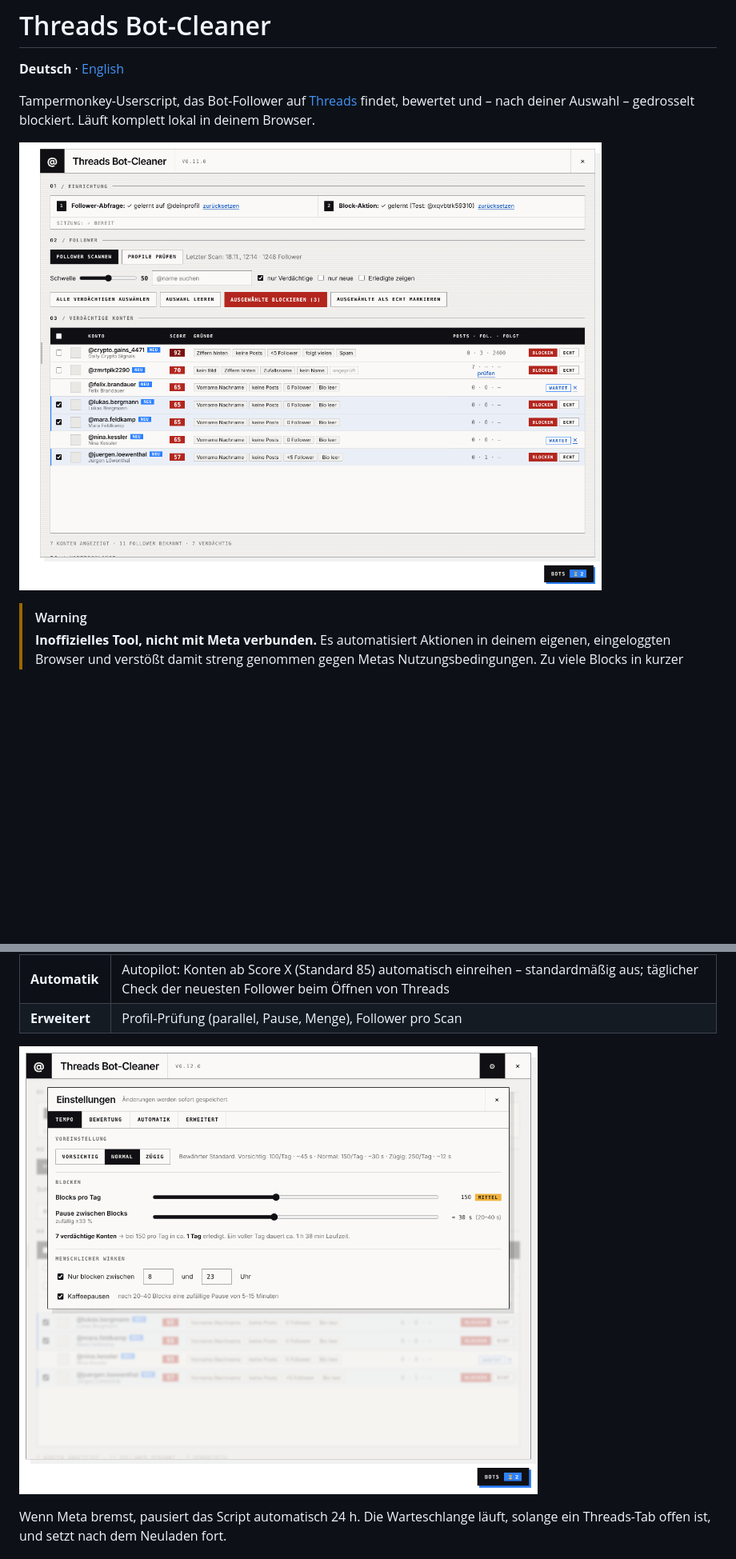
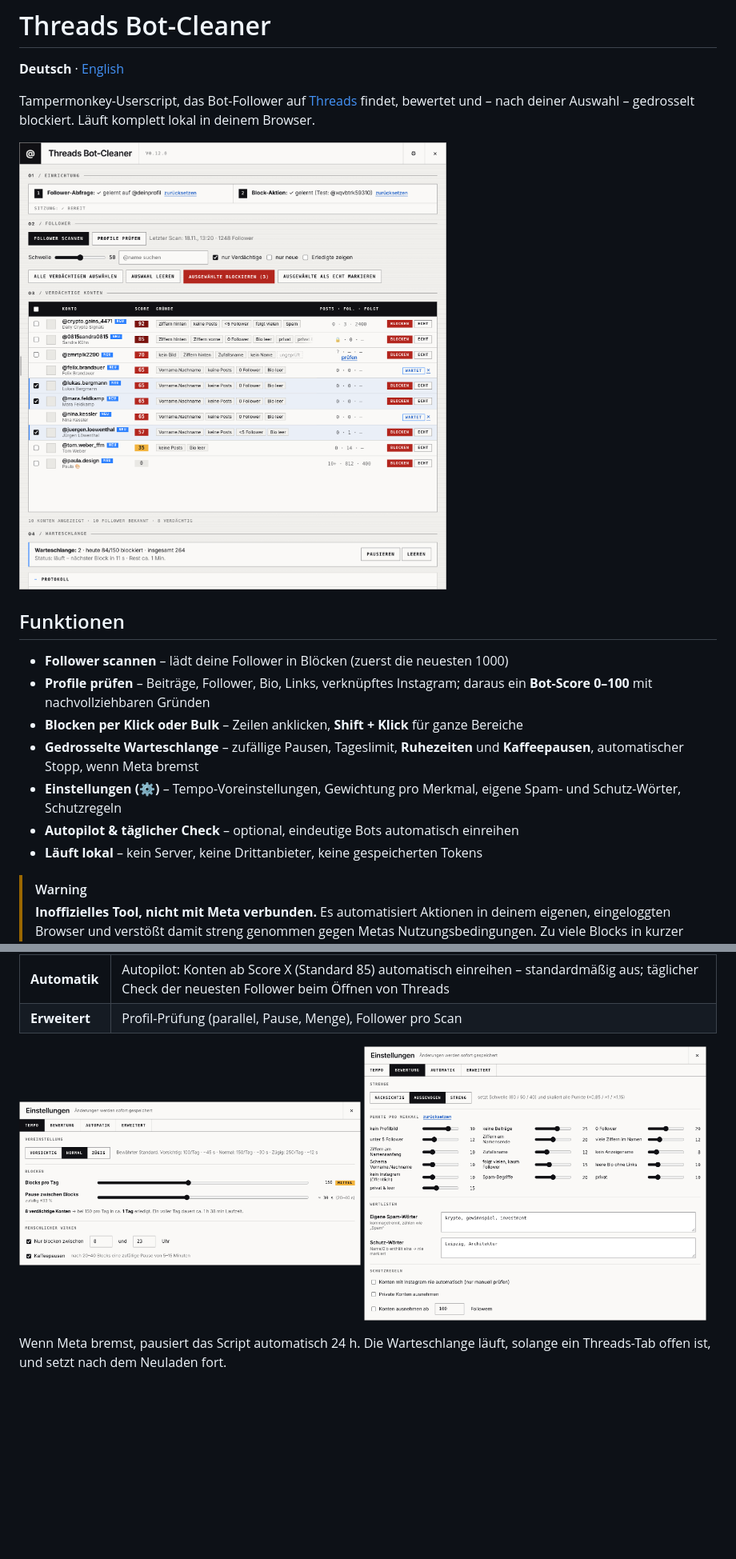
Before and after one commit to DieDaddelecke/threads-bot-cleaner, a Markdown page: README.md, 2 parts joined by grey strips. Shown at 80% size. Rendered like a GitHub page; pictures changed too: docs/screenshot.png, docs/settings-bewertung.png (added), docs/settings-tempo.png (added); blank space fills up the shorter version.

Commit message:
README: Funktionsübersicht, neue Screenshots der Einstellungen
Co-Authored-By: Claude Opus 5.5 <noreply@anthropic.com>
Claude-Session: https://claude.ai/code/session_012FFfCrumtSTK3afpzJj2Ks

```diff
--- a/README.md
+++ b/README.md
@@ -5,6 +5,16 @@
 Tampermonkey-Userscript, das Bot-Follower auf [Threads](https://www.threads.com) findet, bewertet und – nach deiner Auswahl – gedrosselt blockiert. Läuft komplett lokal in deinem Browser.
 
 ![Panel](docs/screenshot.png)
+
+## Funktionen
+
+- **Follower scannen** – lädt deine Follower in Blöcken (zuerst die neuesten 1000)
+- **Profile prüfen** – Beiträge, Follower, Bio, Links, verknüpftes Instagram; daraus ein **Bot-Score 0–100** mit nachvollziehbaren Gründen
+- **Blocken per Klick oder Bulk** – Zeilen anklicken, **Shift + Klick** für ganze Bereiche
+- **Gedrosselte Warteschlange** – zufällige Pausen, Tageslimit, **Ruhezeiten** und **Kaffeepausen**, automatischer Stopp, wenn Meta bremst
+- **Einstellungen (⚙)** – Tempo-Voreinstellungen, Gewichtung pro Merkmal, eigene Spam- und Schutz-Wörter, Schutzregeln
+- **Autopilot & täglicher Check** – optional, eindeutige Bots automatisch einreihen
+- **Läuft lokal** – kein Server, keine Drittanbieter, keine gespeicherten Tokens
 
 > [!WARNING]
 > **Inoffizielles Tool, nicht mit Meta verbunden.** Es automatisiert Aktionen in deinem eigenen, eingeloggten Browser und verstößt damit streng genommen gegen Metas Nutzungsbedingungen. Zu viele Blocks in kurzer Zeit können zu vorübergehenden Aktionssperren führen. **Nutzung auf eigenes Risiko.**
@@ -42,7 +52,7 @@ Updates kommen automatisch über Tampermonkey (sofort: Dashboard → „Nach Upd
 | **Automatik** | Autopilot: Konten ab Score X (Standard 85) automatisch einreihen – standardmäßig aus; täglicher Check der neuesten Follower beim Öffnen von Threads |
 | **Erweitert** | Profil-Prüfung (parallel, Pause, Menge), Follower pro Scan |
 
-![Einstellungen](docs/settings.png)
+<p><img src="docs/settings-tempo.png" width="49%" alt="Einstellungen: Tempo"> <img src="docs/settings-bewertung.png" width="49%" alt="Einstellungen: Bewertung"></p>
 
 Wenn Meta bremst, pausiert das Script automatisch 24 h. Die Warteschlange läuft, solange ein Threads-Tab offen ist, und setzt nach dem Neuladen fort.
 
```
Also changed, not shown: other parts of README.md (+2 -0 lines), docs/banner.png (added).
